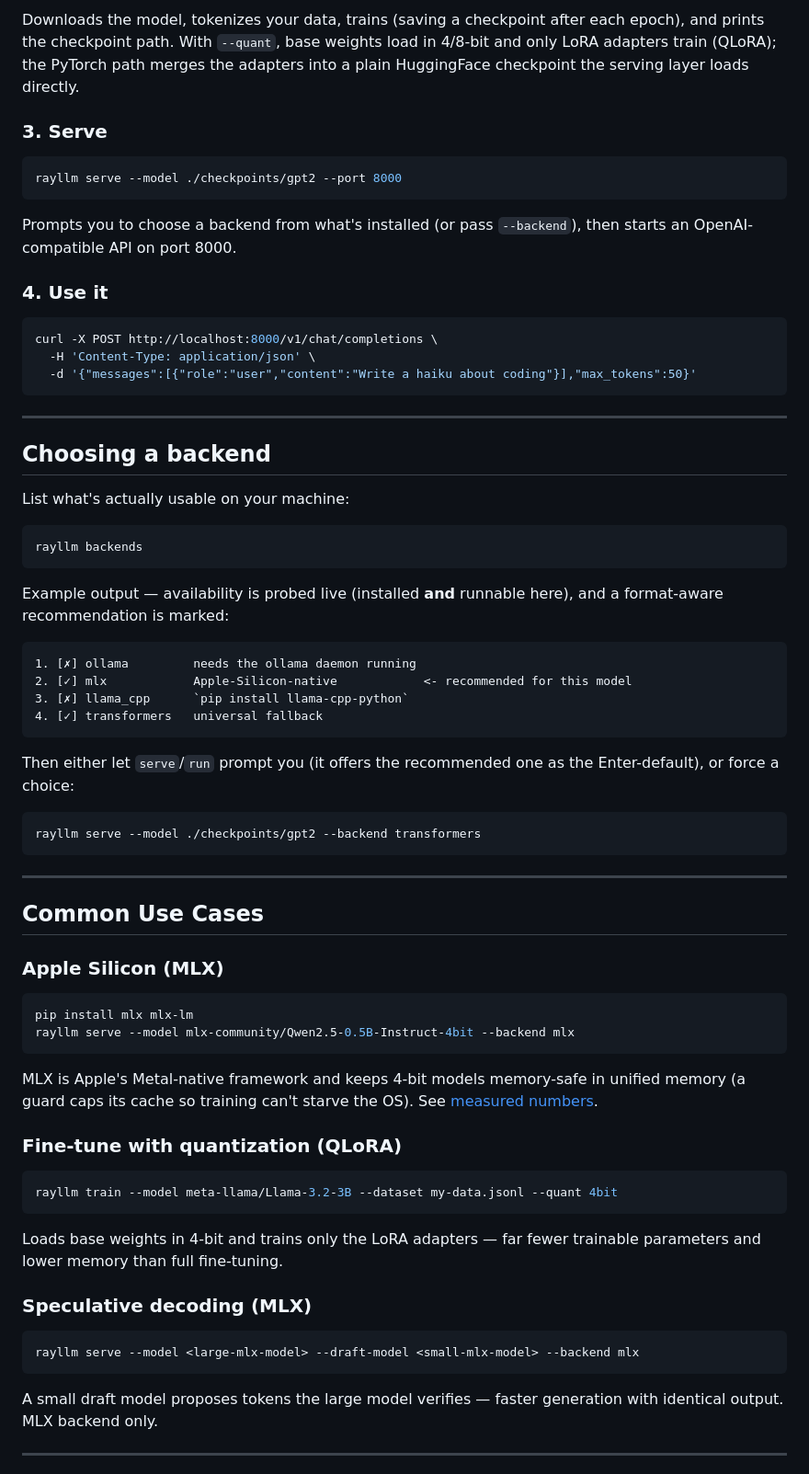
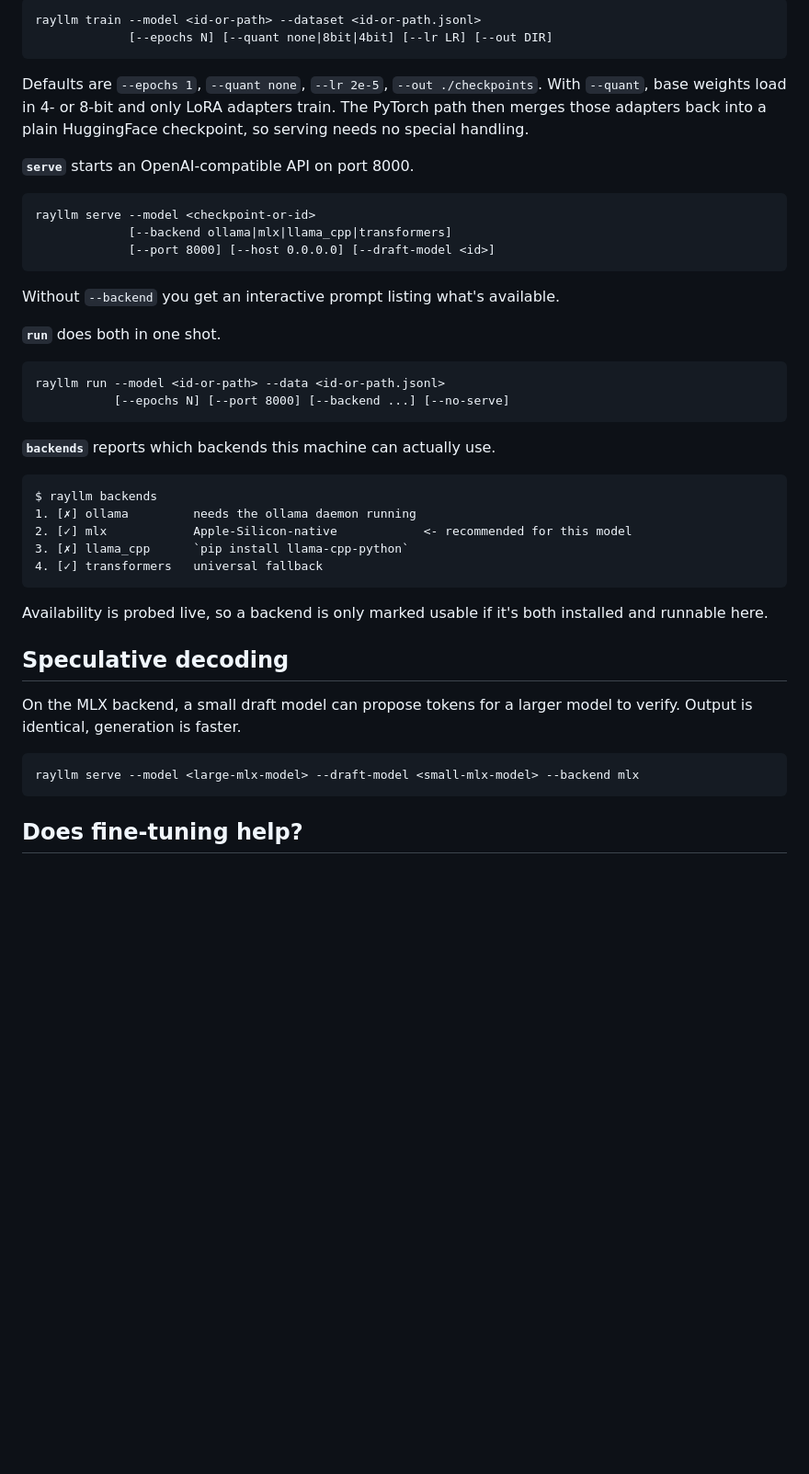
Before and after one commit to agastya-choudhary123/rayllm-orchestrator, a Markdown page: README.md, the part around one of its changes. Shown at 92% size. GitHub-like rendering; blank space fills up the shorter version.

````diff
--- a/README.md
+++ b/README.md
@@ -71,72 +64,51 @@ rayllm train --model gpt2 --dataset my-data.jsonl --epochs 3 --quant 4bit
 ```
-Downloads the model, tokenizes your data, trains (saving a checkpoint after each
-epoch), and prints the checkpoint path. With `--quant`, base weights load in
-4/8-bit and only LoRA adapters train (QLoRA); the PyTorch path merges the
-adapters into a plain HuggingFace checkpoint the serving layer loads directly.
-
-### 3. Serve
-```bash
-rayllm serve --model ./checkpoints/gpt2 --port 8000
-```
-Prompts you to choose a backend from what's installed (or pass `--backend`),
-then starts an OpenAI-compatible API on port 8000.
-
-### 4. Use it
-```bash
-curl -X POST http://localhost:8000/v1/chat/completions \
-  -H 'Content-Type: application/json' \
-  -d '{"messages":[{"role":"user","content":"Write a haiku about coding"}],"max_tokens":50}'
+rayllm train --model <id-or-path> --dataset <id-or-path.jsonl>
+             [--epochs N] [--quant none|8bit|4bit] [--lr LR] [--out DIR]
 ```
 
----
+Defaults are `--epochs 1`, `--quant none`, `--lr 2e-5`, `--out ./checkpoints`.
+With `--quant`, base weights load in 4- or 8-bit and only LoRA adapters train.
+The PyTorch path then merges those adapters back into a plain HuggingFace
+checkpoint, so serving needs no special handling.
 
-## Choosing a backend
+**`serve`** starts an OpenAI-compatible API on port 8000.
 
-List what's actually usable on your machine:
-```bash
-rayllm backends
 ```
-Example output — availability is probed live (installed **and** runnable here),
-and a format-aware recommendation is marked:
+rayllm serve --model <checkpoint-or-id>
+             [--backend ollama|mlx|llama_cpp|transformers]
+             [--port 8000] [--host 0.0.0.0] [--draft-model <id>]
 ```
+
+Without `--backend` you get an interactive prompt listing what's available.
+
+**`run`** does both in one shot.
+
+```
+rayllm run --model <id-or-path> --data <id-or-path.jsonl>
+           [--epochs N] [--port 8000] [--backend ...] [--no-serve]
+```
+
+**`backends`** reports which backends this machine can actually use.
+
+```
+$ rayllm backends
 1. [✗] ollama         needs the ollama daemon running
 2. [✓] mlx            Apple-Silicon-native            <- recommended for this model
 3. [✗] llama_cpp      `pip install llama-cpp-python`
 4. [✓] transformers   universal fallback
 ```
 
-Then either let `serve`/`run` prompt you (it offers the recommended one as the
-Enter-default), or force a choice:
-```bash
-rayllm serve --model ./checkpoints/gpt2 --backend transformers
-```
+Availability is probed live, so a backend is only marked usable if it's both
+installed and runnable here.
 
----
+## Speculative decoding
 
-## Common Use Cases
+On the MLX backend, a small draft model can propose tokens for a larger model to
+verify. Output is identical, generation is faster.
 
-### Apple Silicon (MLX)
-```bash
-pip install mlx mlx-lm
-rayllm serve --model mlx-community/Qwen2.5-0.5B-Instruct-4bit --backend mlx
-```
-MLX is Apple's Metal-native framework and keeps 4-bit models memory-safe in
-unified memory (a guard caps its cache so training can't starve the OS). See
-[measured numbers](#measured-performance).
-
-### Fine-tune with quantization (QLoRA)
-```bash
-rayllm train --model meta-llama/Llama-3.2-3B --dataset my-data.jsonl --quant 4bit
-```
-Loads base weights in 4-bit and trains only the LoRA adapters — far fewer
-trainable parameters and lower memory than full fine-tuning.
-
-### Speculative decoding (MLX)
 ```bash
 rayllm serve --model <large-mlx-model> --draft-model <small-mlx-model> --backend mlx
 ```
-A small draft model proposes tokens the large model verifies — faster generation
-with identical output. MLX backend only.
 
----
+## Does fine-tuning help?
 
````
Also changed, not shown: other parts of README.md (+80 -142 lines).
